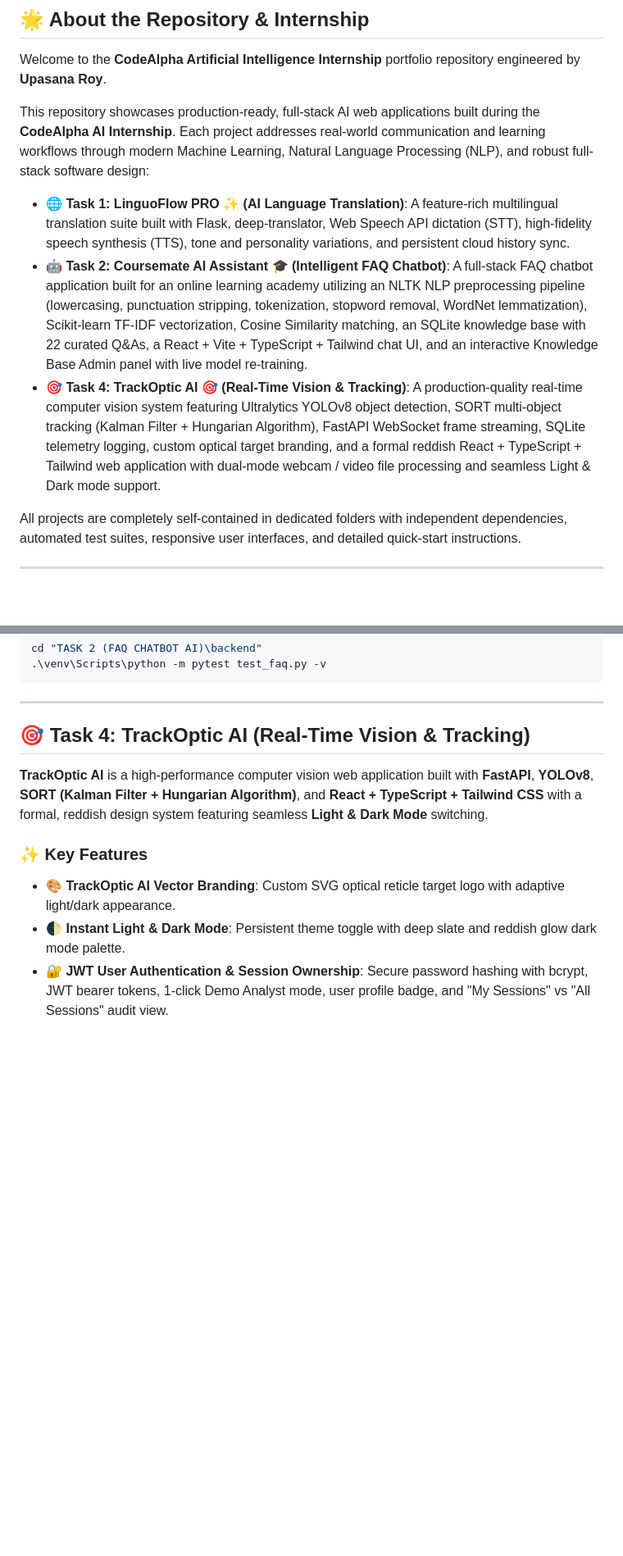
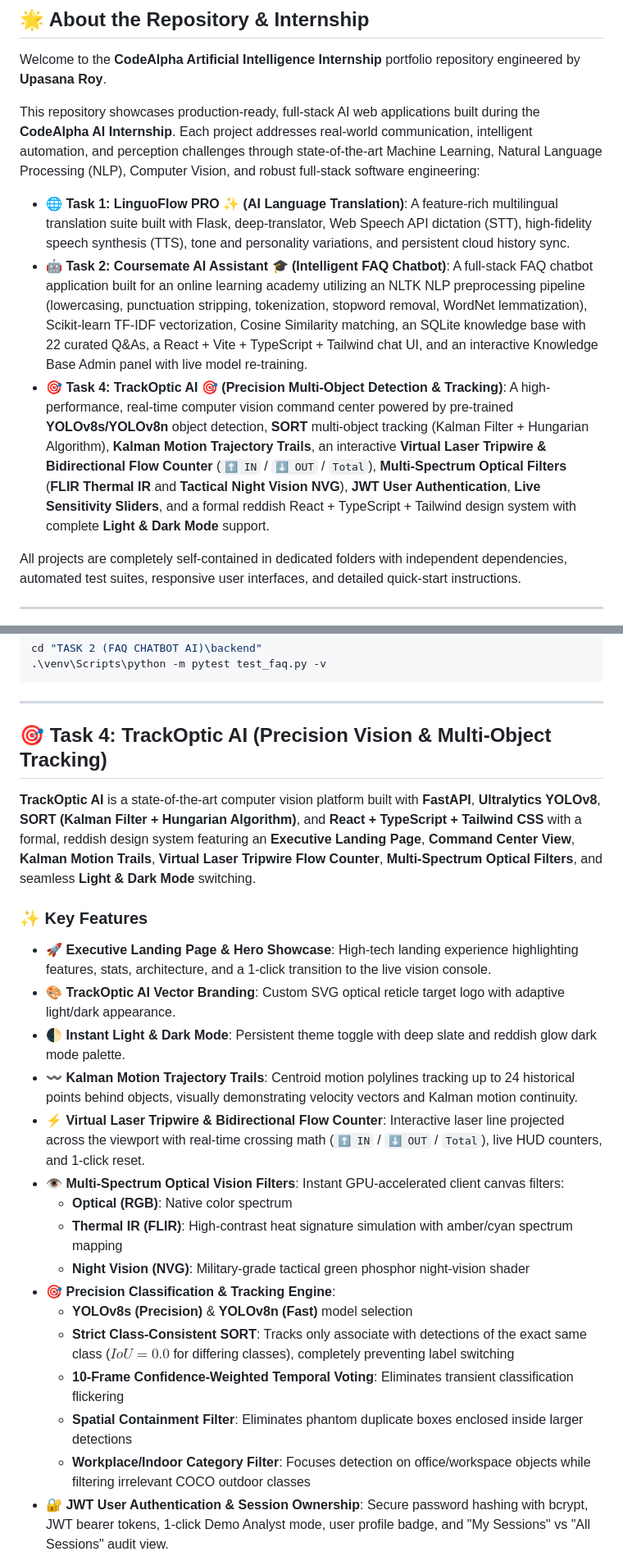
Before and after one commit to upasanaX/CodeAlpha_AI, a Markdown page: README.md, 2 parts joined by grey strips. Shown at 82% size. GitHub-like rendering; blank space fills up the shorter version.

Commit message:
docs: update root README about, intro, and Task 4 feature architecture

```diff
--- a/README.md
+++ b/README.md
@@ -16,11 +16,11 @@
 
 Welcome to the **CodeAlpha Artificial Intelligence Internship** portfolio repository engineered by **Upasana Roy**.
 
-This repository showcases production-ready, full-stack AI web applications built during the **CodeAlpha AI Internship**. Each project addresses real-world communication and learning workflows through modern Machine Learning, Natural Language Processing (NLP), and robust full-stack software design:
+This repository showcases production-ready, full-stack AI web applications built during the **CodeAlpha AI Internship**. Each project addresses real-world communication, intelligent automation, and perception challenges through state-of-the-art Machine Learning, Natural Language Processing (NLP), Computer Vision, and robust full-stack software engineering:
 
 - 🌐 **Task 1: LinguoFlow PRO ✨ (AI Language Translation)**: A feature-rich multilingual translation suite built with Flask, deep-translator, Web Speech API dictation (STT), high-fidelity speech synthesis (TTS), tone and personality variations, and persistent cloud history sync.
 - 🤖 **Task 2: Coursemate AI Assistant 🎓 (Intelligent FAQ Chatbot)**: A full-stack FAQ chatbot application built for an online learning academy utilizing an NLTK NLP preprocessing pipeline (lowercasing, punctuation stripping, tokenization, stopword removal, WordNet lemmatization), Scikit-learn TF-IDF vectorization, Cosine Similarity matching, an SQLite knowledge base with 22 curated Q&As, a React + Vite + TypeScript + Tailwind chat UI, and an interactive Knowledge Base Admin panel with live model re-training.
-- 🎯 **Task 4: TrackOptic AI 🎯 (Real-Time Vision & Tracking)**: A production-quality real-time computer vision system featuring Ultralytics YOLOv8 object detection, SORT multi-object tracking (Kalman Filter + Hungarian Algorithm), FastAPI WebSocket frame streaming, SQLite telemetry logging, custom optical target branding, and a formal reddish React + TypeScript + Tailwind web application with dual-mode webcam / video file processing and seamless Light & Dark mode support.
+- 🎯 **Task 4: TrackOptic AI 🎯 (Precision Multi-Object Detection & Tracking)**: A high-performance, real-time computer vision command center powered by pre-trained **YOLOv8s/YOLOv8n** object detection, **SORT** multi-object tracking (Kalman Filter + Hungarian Algorithm), **Kalman Motion Trajectory Trails**, an interactive **Virtual Laser Tripwire & Bidirectional Flow Counter** (`⬆️ IN` / `⬇️ OUT` / `Total`), **Multi-Spectrum Optical Filters** (**FLIR Thermal IR** and **Tactical Night Vision NVG**), **JWT User Authentication**, **Live Sensitivity Sliders**, and a formal reddish React + TypeScript + Tailwind design system with complete **Light & Dark Mode** support.
 
 All projects are completely self-contained in dedicated folders with independent dependencies, automated test suites, responsive user interfaces, and detailed quick-start instructions.
 
@@ -242,14 +242,27 @@ cd "TASK 2 (FAQ CHATBOT AI)\backend"
 
 ---
 
-## 🎯 Task 4: TrackOptic AI (Real-Time Vision & Tracking)
+## 🎯 Task 4: TrackOptic AI (Precision Vision & Multi-Object Tracking)
 
-**TrackOptic AI** is a high-performance computer vision web application built with **FastAPI**, **YOLOv8**, **SORT (Kalman Filter + Hungarian Algorithm)**, and **React + TypeScript + Tailwind CSS** with a formal, reddish design system featuring seamless **Light & Dark Mode** switching.
+**TrackOptic AI** is a state-of-the-art computer vision platform built with **FastAPI**, **Ultralytics YOLOv8**, **SORT (Kalman Filter + Hungarian Algorithm)**, and **React + TypeScript + Tailwind CSS** with a formal, reddish design system featuring an **Executive Landing Page**, **Command Center View**, **Kalman Motion Trails**, **Virtual Laser Tripwire Flow Counter**, **Multi-Spectrum Optical Filters**, and seamless **Light & Dark Mode** switching.
 
 ### ✨ Key Features
 
+- 🚀 **Executive Landing Page & Hero Showcase**: High-tech landing experience highlighting features, stats, architecture, and a 1-click transition to the live vision console.
 - 🎨 **TrackOptic AI Vector Branding**: Custom SVG optical reticle target logo with adaptive light/dark appearance.
 - 🌓 **Instant Light & Dark Mode**: Persistent theme toggle with deep slate and reddish glow dark mode palette.
+- 〰️ **Kalman Motion Trajectory Trails**: Centroid motion polylines tracking up to 24 historical points behind objects, visually demonstrating velocity vectors and Kalman motion continuity.
+- ⚡ **Virtual Laser Tripwire & Bidirectional Flow Counter**: Interactive laser line projected across the viewport with real-time crossing math (`⬆️ IN` / `⬇️ OUT` / `Total`), live HUD counters, and 1-click reset.
+- 👁️ **Multi-Spectrum Optical Vision Filters**: Instant GPU-accelerated client canvas filters:
+  - **Optical (RGB)**: Native color spectrum
+  - **Thermal IR (FLIR)**: High-contrast heat signature simulation with amber/cyan spectrum mapping
+  - **Night Vision (NVG)**: Military-grade tactical green phosphor night-vision shader
+- 🎯 **Precision Classification & Tracking Engine**:
+  - **YOLOv8s (Precision)** & **YOLOv8n (Fast)** model selection
+  - **Strict Class-Consistent SORT**: Tracks only associate with detections of the exact same class ($IoU = 0.0$ for differing classes), completely preventing label switching
+  - **10-Frame Confidence-Weighted Temporal Voting**: Eliminates transient classification flickering
+  - **Spatial Containment Filter**: Eliminates phantom duplicate boxes enclosed inside larger detections
+  - **Workplace/Indoor Category Filter**: Focuses detection on office/workspace objects while filtering irrelevant COCO outdoor classes
 - 🔐 **JWT User Authentication & Session Ownership**: Secure password hashing with bcrypt, JWT bearer tokens, 1-click Demo Analyst mode, user profile badge, and "My Sessions" vs "All Sessions" audit view.
 - 🎛️ **Dynamic Vision Control Toolbar**: Real-time confidence and IoU overlap sliders that adjust inference parameters on the fly via WebSocket without restarting the stream.
 - 🎯 **Tactical Targeting Reticle**: Military-grade holographic crosshair overlay with corner brackets and millimeter tick marks.
```
Also changed, not shown: other parts of README.md (+3 -5 lines).
